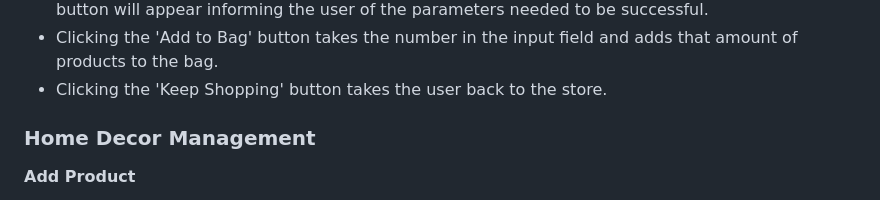
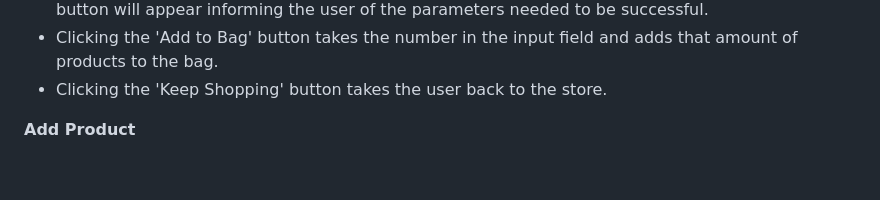
Before and after one commit to mehatabpathan/PP5, a Markdown page: README.md, the part around the change printed below. Drawn GitHub-style; blank space fills up the shorter version.

```diff
--- a/README.md
+++ b/README.md
@@ -348,7 +345,7 @@ Custom Error Pages were created to give the user more information on the error a
 - Clicking the 'Add to Bag' button takes the number in the input field and adds that amount of products to the bag.
 - Clicking the 'Keep Shopping' button takes the user back to the store.
 
-### Home Decor Management
+
 **Add Product**
 
 ![add product](docs/readme_images/features/productmanagement.png)
```
Also changed, not shown: other parts of README.md (+0 -3 lines), testing.md (+2 -4 lines), docs/readme_images/validations/htmlallautherror.png (added).
